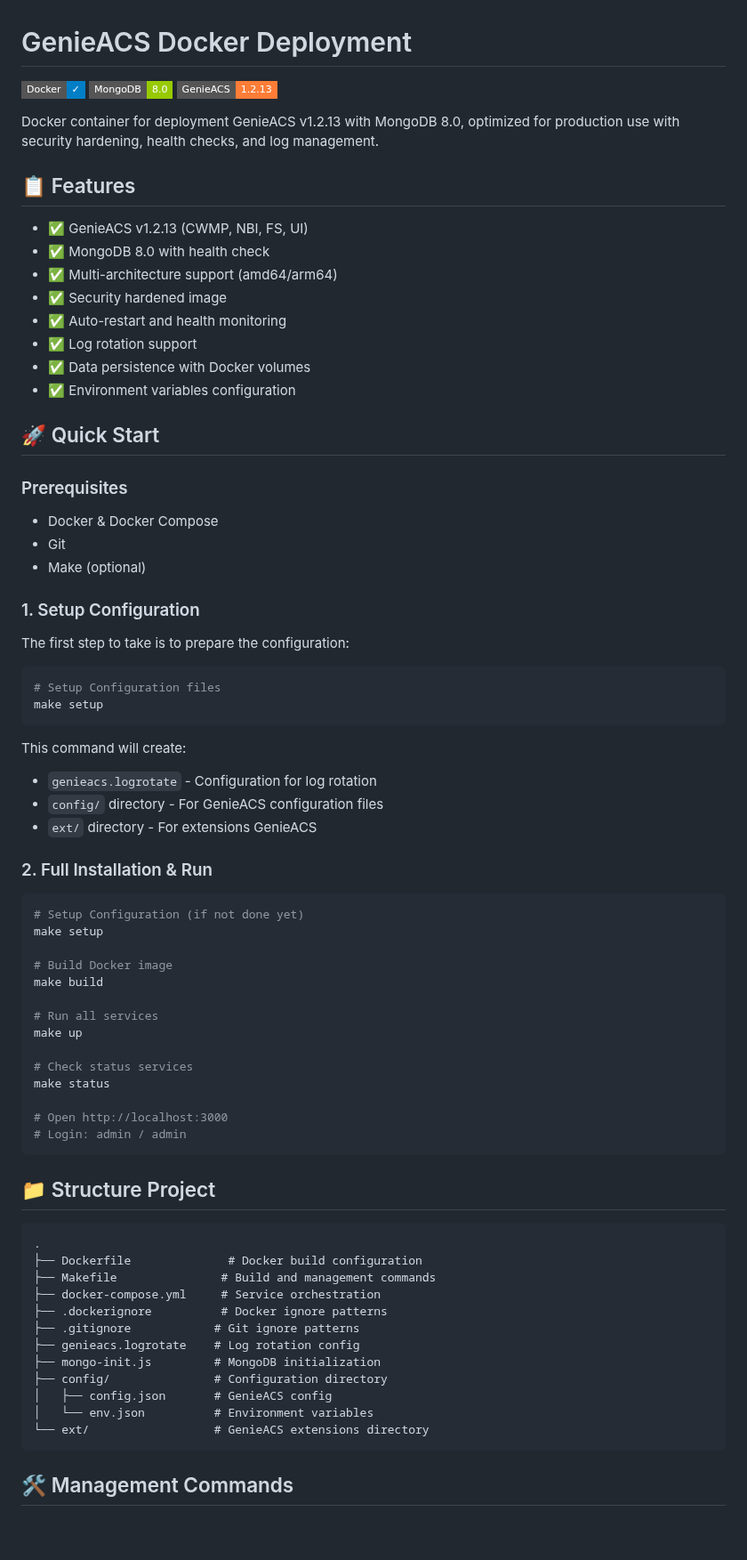
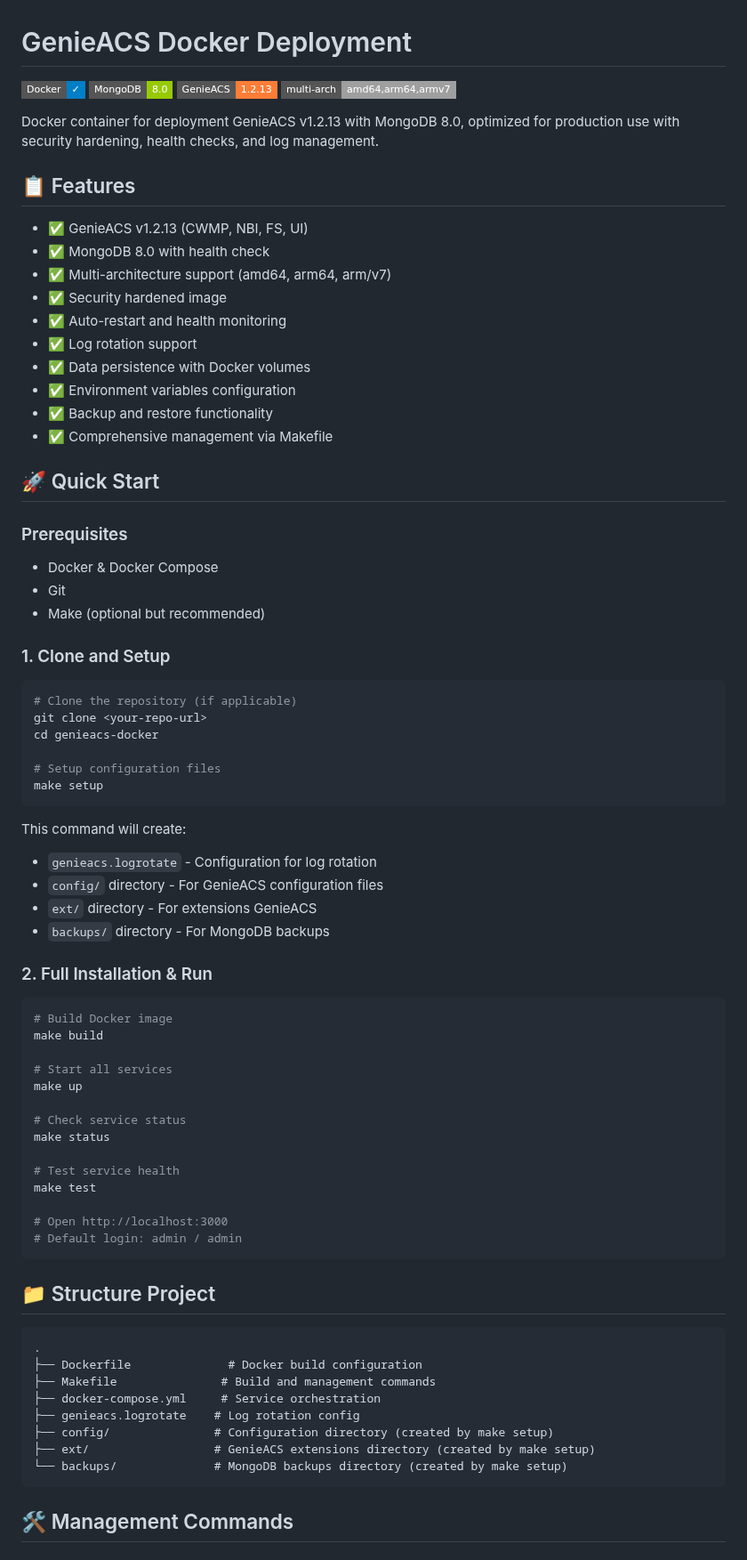
Before and after one commit to Cepat-Kilat-Teknologi/genieacs-stack, a Markdown page: README.md, the part around one of its changes. Shown at 89% size. Rendered like a GitHub page; badges without logos; blank space fills up the shorter version.

````diff
--- a/README.md
+++ b/README.md
@@ -3,31 +3,36 @@
 ![Docker](https://img.shields.io/badge/Docker-%E2%9C%93-blue?style=flat-square)
 ![MongoDB](https://img.shields.io/badge/MongoDB-8.0-green?style=flat-square)
 ![GenieACS](https://img.shields.io/badge/GenieACS-1.2.13-orange?style=flat-square)
+![Multi-Arch](https://img.shields.io/badge/multi--arch-amd64%2Carm64%2Carmv7-lightgrey?style=flat-square)
 
 Docker container for deployment GenieACS v1.2.13 with MongoDB 8.0, optimized for production use with security hardening, health checks, and log management.
 
 ## 📋 Features
-- ✅ GenieACS v1.2.13  (CWMP, NBI, FS, UI)
+- ✅ GenieACS v1.2.13 (CWMP, NBI, FS, UI)
 - ✅ MongoDB 8.0 with health check
-- ✅ Multi-architecture support (amd64/arm64)
+- ✅ Multi-architecture support (amd64, arm64, arm/v7)
 - ✅ Security hardened image
 - ✅ Auto-restart and health monitoring
 - ✅ Log rotation support
 - ✅ Data persistence with Docker volumes
 - ✅ Environment variables configuration
+- ✅ Backup and restore functionality
+- ✅ Comprehensive management via Makefile
 
 ## 🚀 Quick Start
 
 ### Prerequisites
 - Docker & Docker Compose
 - Git
-- Make (optional)
+- Make (optional but recommended)
 
-### 1. Setup Configuration
-The first step to take is to prepare the configuration:
+### 1. Clone and Setup
+```bash
+# Clone the repository (if applicable)
+git clone <your-repo-url>
+cd genieacs-docker
 
-```bash
-# Setup Configuration files
+# Setup configuration files
 make setup
 ```
 
@@ -35,23 +40,24 @@ This command will create:
 - `genieacs.logrotate` - Configuration for log rotation
 - `config/` directory - For GenieACS configuration files
 - `ext/` directory - For extensions GenieACS
+- `backups/` directory - For MongoDB backups
 
 ### 2. Full Installation & Run
 ```bash
-# Setup Configuration (if not done yet)
-make setup
-
 # Build Docker image
 make build
 
-# Run all services
+# Start all services
 make up
 
-# Check status services
+# Check service status
 make status
 
+# Test service health
+make test
+
 # Open http://localhost:3000
-# Login: admin / admin
+# Default login: admin / admin
 ```
 
 ## 📁 Structure Project
@@ -60,14 +66,10 @@ make status
 ├── Dockerfile              # Docker build configuration
 ├── Makefile               # Build and management commands
 ├── docker-compose.yml     # Service orchestration
-├── .dockerignore          # Docker ignore patterns
-├── .gitignore            # Git ignore patterns
 ├── genieacs.logrotate    # Log rotation config
-├── mongo-init.js         # MongoDB initialization
-├── config/               # Configuration directory
-│   ├── config.json       # GenieACS config
-│   └── env.json          # Environment variables
-└── ext/                  # GenieACS extensions directory
+├── config/               # Configuration directory (created by make setup)
+├── ext/                  # GenieACS extensions directory (created by make setup)
+└── backups/              # MongoDB backups directory (created by make setup)
 ```
 
 ## 🛠️ Management Commands
````
Also changed, not shown: other parts of README.md (+89 -88 lines).
